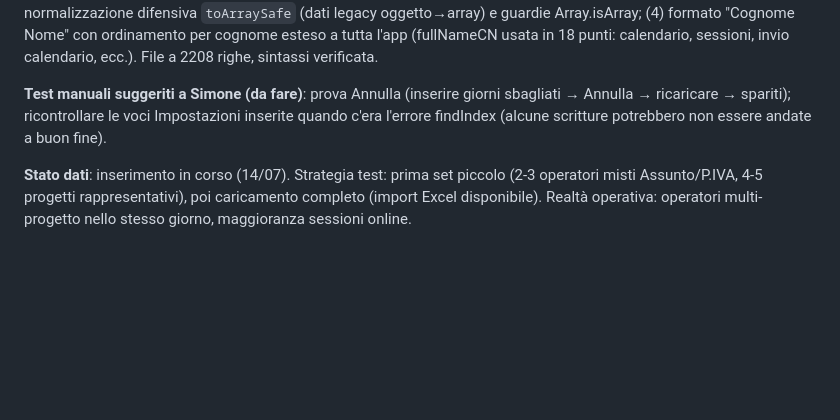
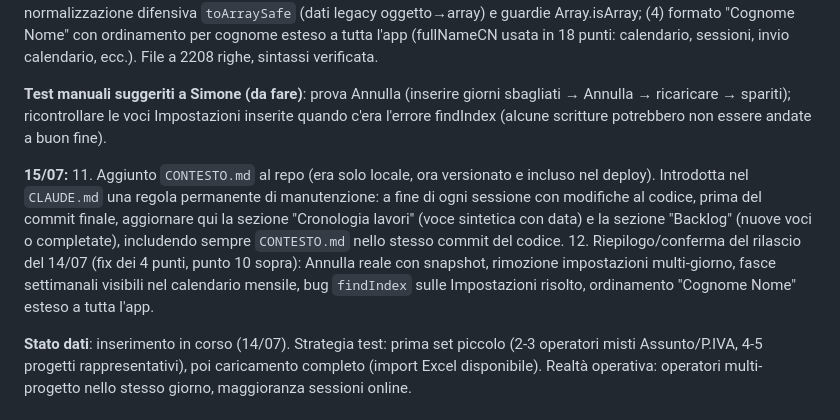
Before and after one commit to amministrazione-oss/calendari-sviluppo-cognitivo, a Markdown page: CONTESTO.md, the part around the change. Rendered like a GitHub page; blank space fills up the shorter version.

```diff
--- a/CONTESTO.md
+++ b/CONTESTO.md
@@ -71,6 +71,10 @@
 
 **Test manuali suggeriti a Simone (da fare)**: prova Annulla (inserire giorni sbagliati → Annulla → ricaricare → spariti); ricontrollare le voci Impostazioni inserite quando c'era l'errore findIndex (alcune scritture potrebbero non essere andate a buon fine).
 
+**15/07:**
+11. Aggiunto `CONTESTO.md` al repo (era solo locale, ora versionato e incluso nel deploy). Introdotta nel `CLAUDE.md` una regola permanente di manutenzione: a fine di ogni sessione con modifiche al codice, prima del commit finale, aggiornare qui la sezione "Cronologia lavori" (voce sintetica con data) e la sezione "Backlog" (nuove voci o completate), includendo sempre `CONTESTO.md` nello stesso commit del codice.
+12. Riepilogo/conferma del rilascio del 14/07 (fix dei 4 punti, punto 10 sopra): Annulla reale con snapshot, rimozione impostazioni multi-giorno, fasce settimanali visibili nel calendario mensile, bug `findIndex` sulle Impostazioni risolto, ordinamento "Cognome Nome" esteso a tutta l'app.
+
 **Stato dati**: inserimento in corso (14/07). Strategia test: prima set piccolo (2-3 operatori misti Assunto/P.IVA, 4-5 progetti rappresentativi), poi caricamento completo (import Excel disponibile). Realtà operativa: operatori multi-progetto nello stesso giorno, maggioranza sessioni online.
 
 ## 6. Backlog
```
Also changed, not shown: CLAUDE.md (+9 -0 lines).
